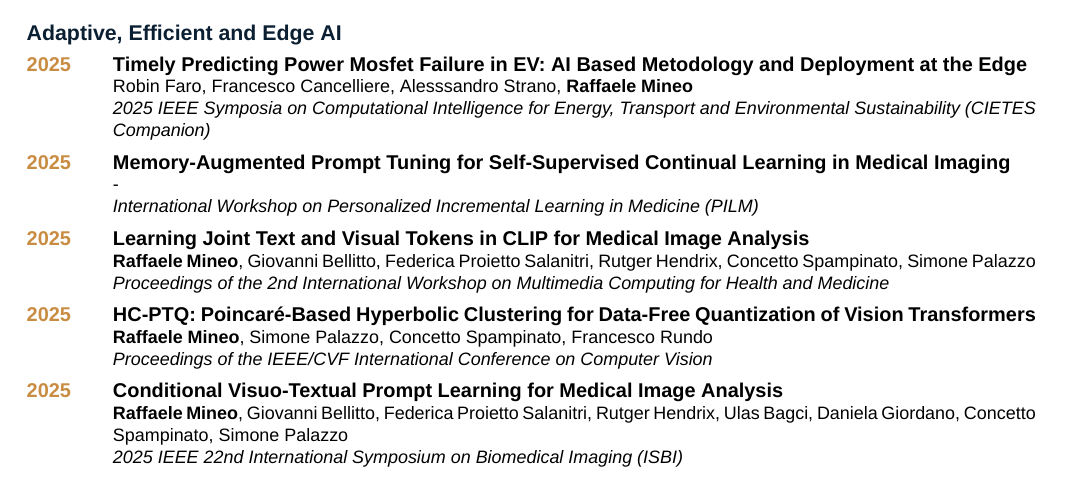
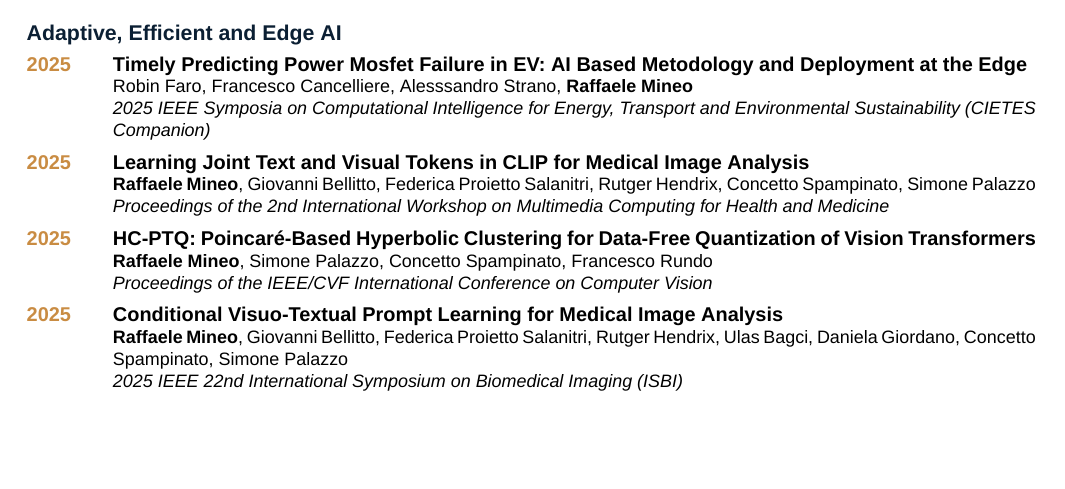
Before and after one commit to IngRaffaeleMineo/IngRaffaeleMineo.github.io, a LaTeX CV (profile_private/Mineo_Raffaele_CV.tex): part of page 5 of 7, cut so that both start at the same text, the shorter picture padded with empty space. Compiled offline with XeLaTeX.

Commit message:
Remove unverified publication from CV

```diff
--- a/profile_private/Mineo_Raffaele_CV.tex
+++ b/profile_private/Mineo_Raffaele_CV.tex
@@ -218,7 +218,6 @@ My research covers cardiovascular imaging and virtual physiology, multimodal and
 
 \subsection{Adaptive, Efficient and Edge AI}
 \cvpub{2025}{Timely Predicting Power Mosfet Failure in EV: AI Based Metodology and Deployment at the Edge}{Robin Faro, Francesco Cancelliere, Alesssandro Strano, \textbf{Raffaele Mineo}}{2025 IEEE Symposia on Computational Intelligence for Energy, Transport and Environmental Sustainability (CIETES Companion)}
-\cvpub{2025}{Memory-Augmented Prompt Tuning for Self-Supervised Continual Learning in Medical Imaging}{-}{International Workshop on Personalized Incremental Learning in Medicine (PILM)}
 \cvpub{2025}{Learning Joint Text and Visual Tokens in CLIP for Medical Image Analysis}{\textbf{Raffaele Mineo}, Giovanni Bellitto, Federica Proietto Salanitri, Rutger Hendrix, Concetto Spampinato, Simone Palazzo}{Proceedings of the 2nd International Workshop on Multimedia Computing for Health and Medicine}
 \cvpub{2025}{HC-PTQ: Poincaré-Based Hyperbolic Clustering for Data-Free Quantization of Vision Transformers}{\textbf{Raffaele Mineo}, Simone Palazzo, Concetto Spampinato, Francesco Rundo}{Proceedings of the IEEE/CVF International Conference on Computer Vision}
 \cvpub{2025}{Conditional Visuo-Textual Prompt Learning for Medical Image Analysis}{\textbf{Raffaele Mineo}, Giovanni Bellitto, Federica Proietto Salanitri, Rutger Hendrix, Ulas Bagci, Daniela Giordano, Concetto Spampinato, Simone Palazzo}{2025 IEEE 22nd International Symposium on Biomedical Imaging (ISBI)}
```
